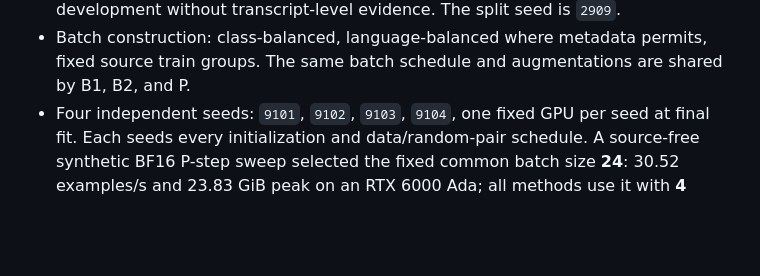
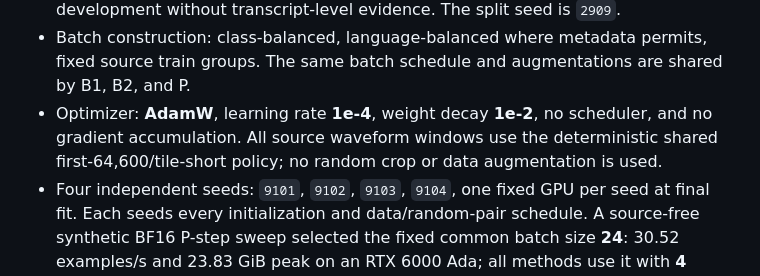
Before and after one commit to lab260ru/icassp_antispoofing, a Markdown page: experiments/h9_paired_counterfactual/PLAN.md, the part around the change. Drawn GitHub-style; blank space fills up the shorter version.

```diff
--- a/experiments/h9_paired_counterfactual/PLAN.md
+++ b/experiments/h9_paired_counterfactual/PLAN.md
@@ -38,6 +38,10 @@ the primary comparison does not conflate pair availability with the loss.
 - Batch construction: class-balanced, language-balanced where metadata
   permits, fixed source train groups. The same batch schedule and augmentations
   are shared by B1, B2, and P.
+- Optimizer: **AdamW**, learning rate **1e-4**, weight decay **1e-2**, no
+  scheduler, and no gradient accumulation. All source waveform windows use the
+  deterministic shared first-64,600/tile-short policy; no random crop or
+  data augmentation is used.
 - Four independent seeds: `9101`, `9102`, `9103`, `9104`, one fixed GPU per
   seed at final fit. Each seeds every initialization and data/random-pair
   schedule. A source-free synthetic BF16 P-step sweep selected the fixed common
```
Also changed, not shown: implementation-notes.md (+4 -0 lines), research-log.md (+1 -0 lines).
